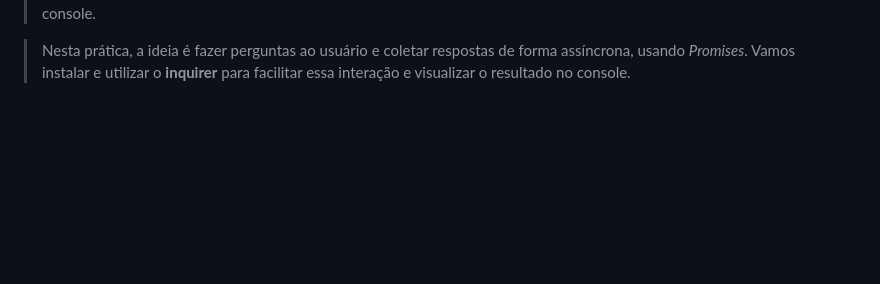
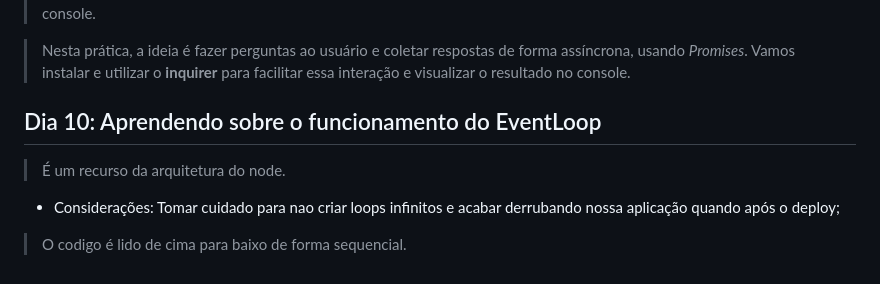
Before and after one commit to MarcosViniciusD/ProjetosEstudos-90days, a Markdown page: README.md, the part around the change. Rendered like a GitHub page; blank space fills up the shorter version.

```diff
--- a/README.md
+++ b/README.md
@@ -69,3 +69,10 @@ npm start
 > No Dia 9, vamos estudar o conceito de *Promises*, que são muito úteis para lidar com operações assíncronas em JavaScript. Uma *Promise* representa uma operação que ainda está em andamento e que, no futuro, será resolvida com um valor de sucesso ou uma falha. Para essa atividade, vamos utilizar a biblioteca **inquirer** para criar uma interação com o usuário no console.
 
 > Nesta prática, a ideia é fazer perguntas ao usuário e coletar respostas de forma assíncrona, usando *Promises*. Vamos instalar e utilizar o **inquirer** para facilitar essa interação e visualizar o resultado no console.
+
+## Dia 10: Aprendendo sobre o funcionamento do EventLoop
+
+> É um recurso da arquitetura do node.
+ * Considerações: Tomar cuidado para nao criar loops infinitos e acabar derrubando nossa aplicação quando após o deploy;
+
+> O codigo é lido de cima para baixo de forma sequencial.
```
